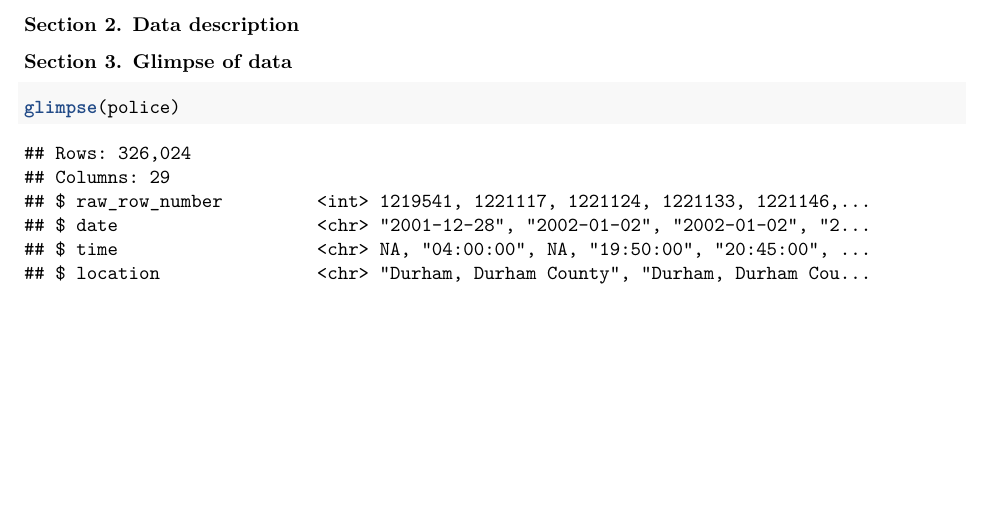
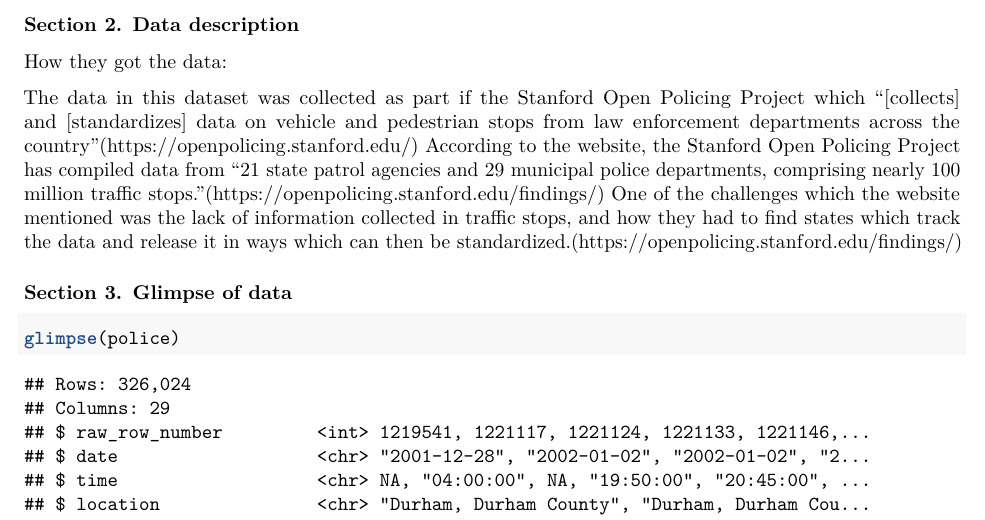
Before and after one commit to bob-qian/sta199-project-f2020, an R Markdown document (proposal.Rmd): part of page 2 of 2, cut so that both start at the same text, the shorter picture padded with empty space. The pictures show the output file proposal.pdf that the author committed with the source.

Commit message:
How the data was collected

````diff
--- a/proposal.Rmd
+++ b/proposal.Rmd
@@ -18,6 +18,10 @@ In the wake of the election and the Black Lives Matter movement, we as the newes
 
 ### Section 2. Data description
 
+How they got the data:
+
+The data in this dataset was collected as part if the Stanford Open Policing Project which "[collects] and [standardizes] data on vehicle and pedestrian stops from law enforcement departments across the country"(https://openpolicing.stanford.edu/) According to the website, the Stanford Open Policing Project has compiled data from "21 state patrol agencies and 29 municipal police departments, comprising nearly 100 million traffic stops."(https://openpolicing.stanford.edu/findings/) One of the challenges which the website mentioned was the lack of information collected in traffic stops, and how they had to find states which track the data and release it in ways which can then be standardized.(https://openpolicing.stanford.edu/findings/)
+
 ### Section 3. Glimpse of data
 
 ```{r glimpse}
````
Also changed, not shown: proposal.pdf.
